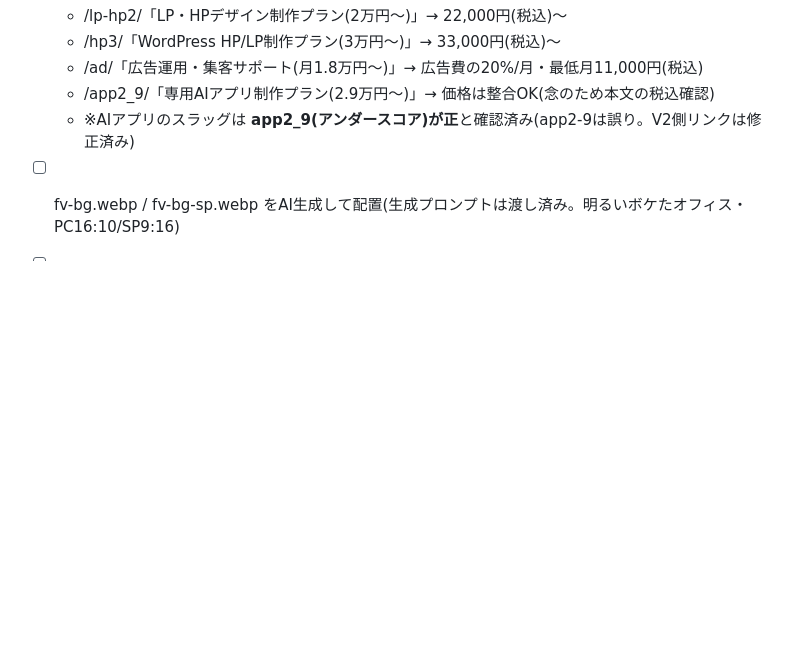
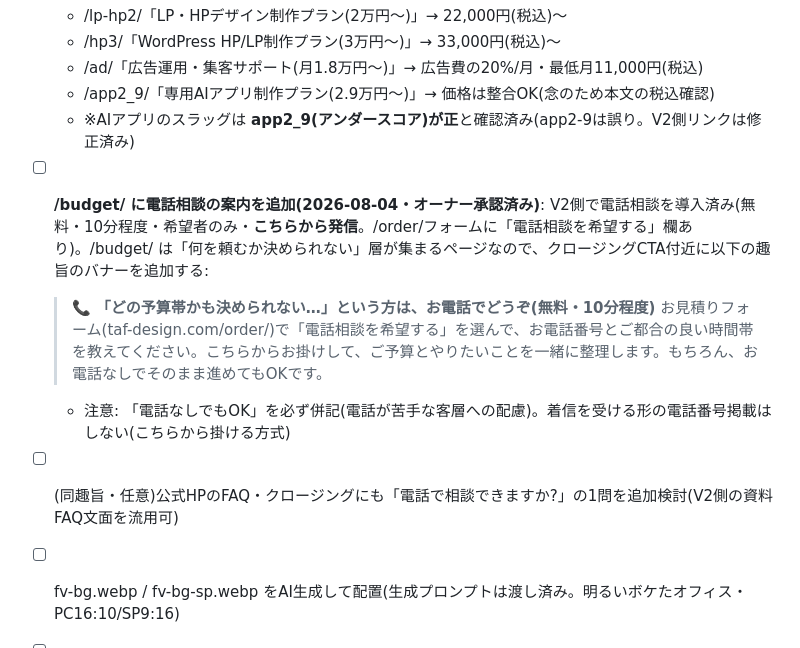
Before and after one commit to 810eigo-droid/TAF-V2meta-LP, a Markdown page: docs/handoff-official-hp.md, the part around the change. GitHub-like rendering; blank space fills up the shorter version.

Commit message:
公式HP側の宿題に /budget/ への電話相談バナー追加を登録(提案文言つき)

```diff
--- a/docs/handoff-official-hp.md
+++ b/docs/handoff-official-hp.md
@@ -65,6 +65,11 @@
   - /ad/「広告運用・集客サポート(月1.8万円〜)」→ 広告費の20%/月・最低月11,000円(税込)
   - /app2_9/「専用AIアプリ制作プラン(2.9万円〜)」→ 価格は整合OK(念のため本文の税込確認)
   - ※AIアプリのスラッグは **app2_9(アンダースコア)が正**と確認済み(app2-9は誤り。V2側リンクは修正済み)
+- [ ] **/budget/ に電話相談の案内を追加(2026-08-04・オーナー承認済み)**: V2側で電話相談を導入済み(無料・10分程度・希望者のみ・**こちらから発信**。/order/フォームに「電話相談を希望する」欄あり)。/budget/ は「何を頼むか決められない」層が集まるページなので、クロージングCTA付近に以下の趣旨のバナーを追加する:
+  > 📞 **「どの予算帯かも決められない…」という方は、お電話でどうぞ(無料・10分程度)**
+  > お見積りフォーム(taf-design.com/order/)で「電話相談を希望する」を選んで、お電話番号とご都合の良い時間帯を教えてください。こちらからお掛けして、ご予算とやりたいことを一緒に整理します。もちろん、お電話なしでそのまま進めてもOKです。
+  - 注意: 「電話なしでもOK」を必ず併記(電話が苦手な客層への配慮)。着信を受ける形の電話番号掲載はしない(こちらから掛ける方式)
+- [ ] (同趣旨・任意)公式HPのFAQ・クロージングにも「電話で相談できますか?」の1問を追加検討(V2側の資料FAQ文面を流用可)
 - [ ] fv-bg.webp / fv-bg-sp.webp をAI生成して配置(生成プロンプトは渡し済み。明るいボケたオフィス・PC16:10/SP9:16)
 - [ ] 実画像での最終表示確認
 - [ ] 広い画面でモデル右端に隙間が出る問題は**未解決**(フルブリード修正は実環境で崩れてrevert済み。再挑戦するなら 01-fv.css:780 の max-width:1200px!important を直す安全策から)
```
